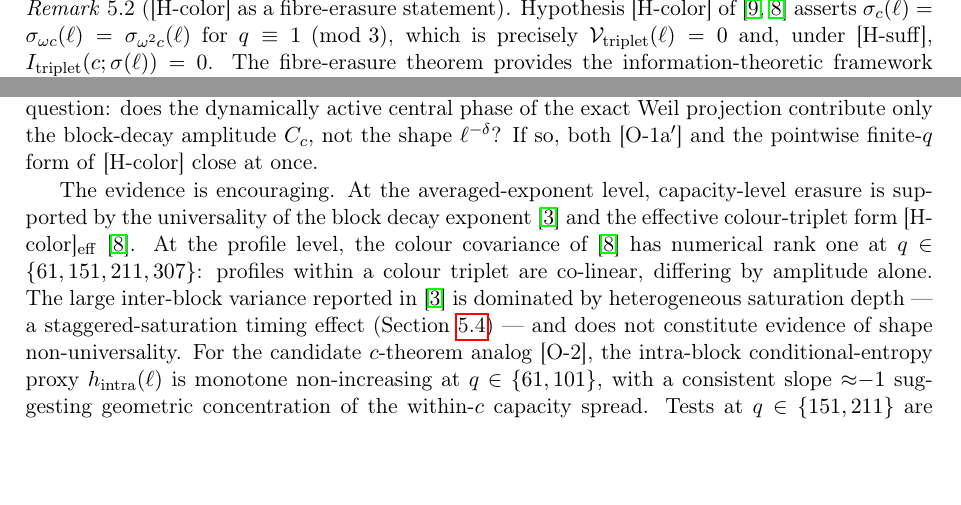
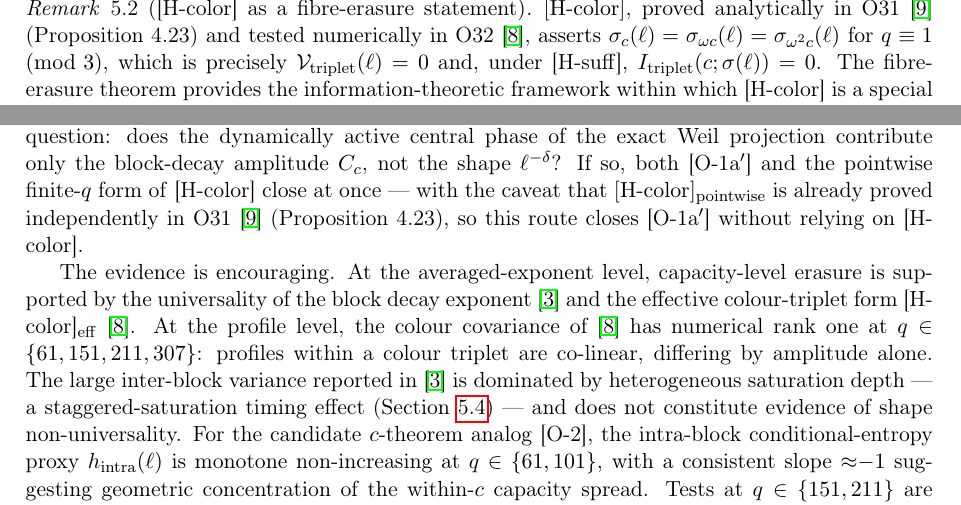
Before and after one commit to Cosmochrony/fibre-erasure, a LaTeX paper (tex/FibreErasure.tex): two parts of pages 9 and 16 of 18, joined at a grey line, cut so that both start at the same text, the shorter picture padded with empty space. Compiled offline with pdfLaTeX.

Commit message:
Refine *FibreErasure.tex*: integrate analytical proof of $[\mathrm{H\text{-}color}]_{\mathrm{pointwise}}$, update citations to O31/O32 with corrected DOIs, and clarify capacity-level and pointwise results.

```diff
--- a/tex/FibreErasure.tex
+++ b/tex/FibreErasure.tex
@@ -633,7 +636,8 @@ to all $\ell' > \ell$.
 
     \begin{remark}[\textup{[H-color]} as a fibre-erasure statement]
       \label{rem:hcolor}
-      Hypothesis~[H-color] of~\cite{Beau2026a35,Beau2026a36} asserts
+      $[\mathrm{H\text{-}color}]$, proved analytically in O31~\cite{Beau2026a35}
+      (Proposition~4.23) and tested numerically in O32~\cite{Beau2026a36}, asserts
       $\sigma_c(\ell) = \sigma_{\omega c}(\ell) = \sigma_{\omega^2 c}(\ell)$
       for $q \equiv 1 \pmod{3}$,
       which is precisely $\mathcal{V}_{\mathrm{triplet}}(\ell) = 0$ and,
@@ -1087,7 +1092,9 @@ light cone on the temporal axis~$n$, orthogonal to the present paper.
   question: does the dynamically active central phase of the exact Weil projection
   contribute only the block-decay amplitude~$C_c$, not the shape~$\ell^{-\delta}$?
   If so, both~\textup{[O-1a$'$]} and the pointwise finite-$q$ form of~\textup{[H-color]}
-  close at once.
+  close at once --- with the caveat that $[\mathrm{H\text{-}color}]_{\mathrm{pointwise}}$
+  is already proved independently in O31~\cite{Beau2026a35} (Proposition~4.23),
+  so this route closes~\textup{[O-1a$'$]} without relying on~\textup{[H-color]}.
 
   The evidence is encouraging.
   At the averaged-exponent level, capacity-level erasure is supported by the universality
```
Also changed, not shown: tex/cosmochrony-bibliography.bib (+2 -2 lines), out/FibreErasure.pdf, tex/FibreErasure.tex (8 more changed lines).
